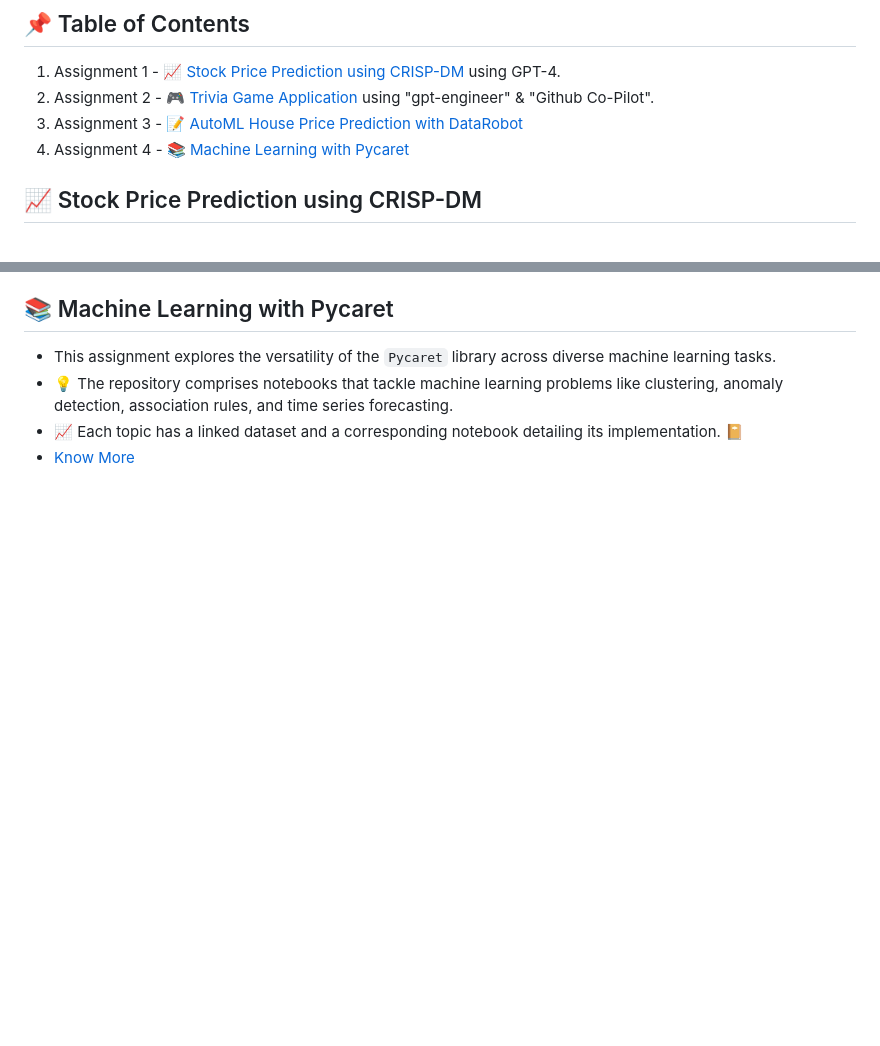
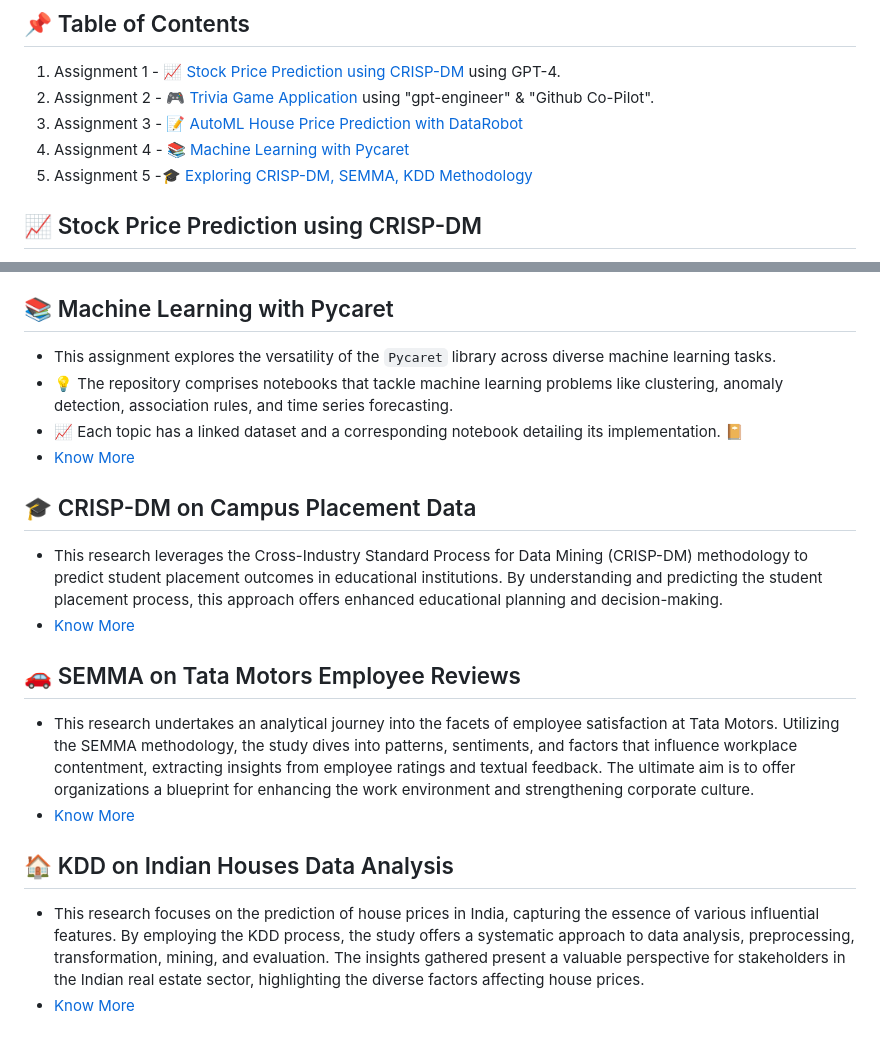
Before and after one commit to Aagam0812/DataMining, a Markdown page: README.md, 2 parts joined by grey strips. Rendered like a GitHub page; blank space fills up the shorter version.

```diff
--- a/README.md
+++ b/README.md
@@ -7,6 +7,7 @@ Welcome to the repository of DataMining assignments. Dive into the world of data
 2. Assignment 2 - [🎮 Trivia Game Application](#trivia-game-application) using "gpt-engineer" & "Github Co-Pilot".
 3. Assignment 3 - [📝 AutoML House Price Prediction with DataRobot](#automl-house-price-prediction-with-datarobot)
 4. Assignment 4 - [📚 Machine Learning with Pycaret](#machine-learning-with-pycaret)
+5. Assignment 5 -[🎓 Exploring CRISP-DM, SEMMA, KDD Methodology](#exploring_crisp-dm,_semma,_kdd_methodology)
 
 ## 📈 Stock Price Prediction using CRISP-DM
 Dive deep into the stock market data of India and understand how machine learning can be harnessed for price predictions.
@@ -42,3 +43,15 @@ python app.py
 - 💡 The repository comprises notebooks that tackle machine learning problems like clustering, anomaly detection, association rules, and time series forecasting.
 - 📈 Each topic has a linked dataset and a corresponding notebook detailing its implementation. 📔
 - [Know More](https://github.com/Aagam0812/DataMining/tree/main/Assignment4)
+
+## 🎓 CRISP-DM on Campus Placement Data
+- This research leverages the Cross-Industry Standard Process for Data Mining (CRISP-DM) methodology to predict student placement outcomes in educational institutions. By understanding and predicting the student placement process, this approach offers enhanced educational planning and decision-making.
+- [Know More](https://github.com/Aagam0812/DataMining/tree/main/Assignment5)
+
+## 🚗 SEMMA on Tata Motors Employee Reviews
+- This research undertakes an analytical journey into the facets of employee satisfaction at Tata Motors. Utilizing the SEMMA methodology, the study dives into patterns, sentiments, and factors that influence workplace contentment, extracting insights from employee ratings and textual feedback. The ultimate aim is to offer organizations a blueprint for enhancing the work environment and strengthening corporate culture.
+- [Know More](https://github.com/Aagam0812/DataMining/tree/main/Assignment5)
+
+## 🏠 KDD on Indian Houses Data Analysis
+- This research focuses on the prediction of house prices in India, capturing the essence of various influential features. By employing the KDD process, the study offers a systematic approach to data analysis, preprocessing, transformation, mining, and evaluation. The insights gathered present a valuable perspective for stakeholders in the Indian real estate sector, highlighting the diverse factors affecting house prices.
+- [Know More](https://github.com/Aagam0812/DataMining/tree/main/Assignment5)
```
